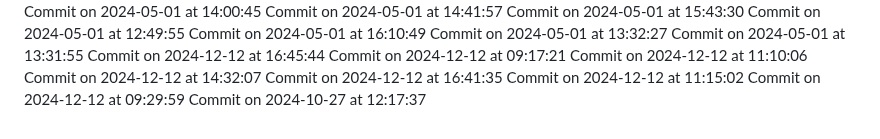
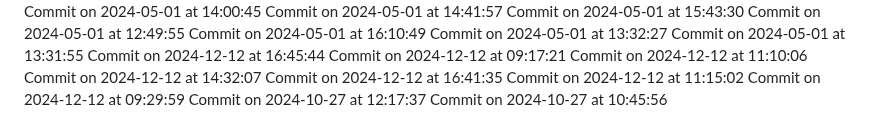
Before and after one commit to HridoyVaraby/coming_soon, a Markdown page: commits.md, the part around the change. GitHub-like rendering.

Commit message:
Commit for 2024-10-27 at 10:45:56

```diff
--- a/commits.md
+++ b/commits.md
@@ -316,3 +316,4 @@ Commit on 2024-12-12 at 16:41:35
 Commit on 2024-12-12 at 11:15:02
 Commit on 2024-12-12 at 09:29:59
 Commit on 2024-10-27 at 12:17:37
+Commit on 2024-10-27 at 10:45:56
```
